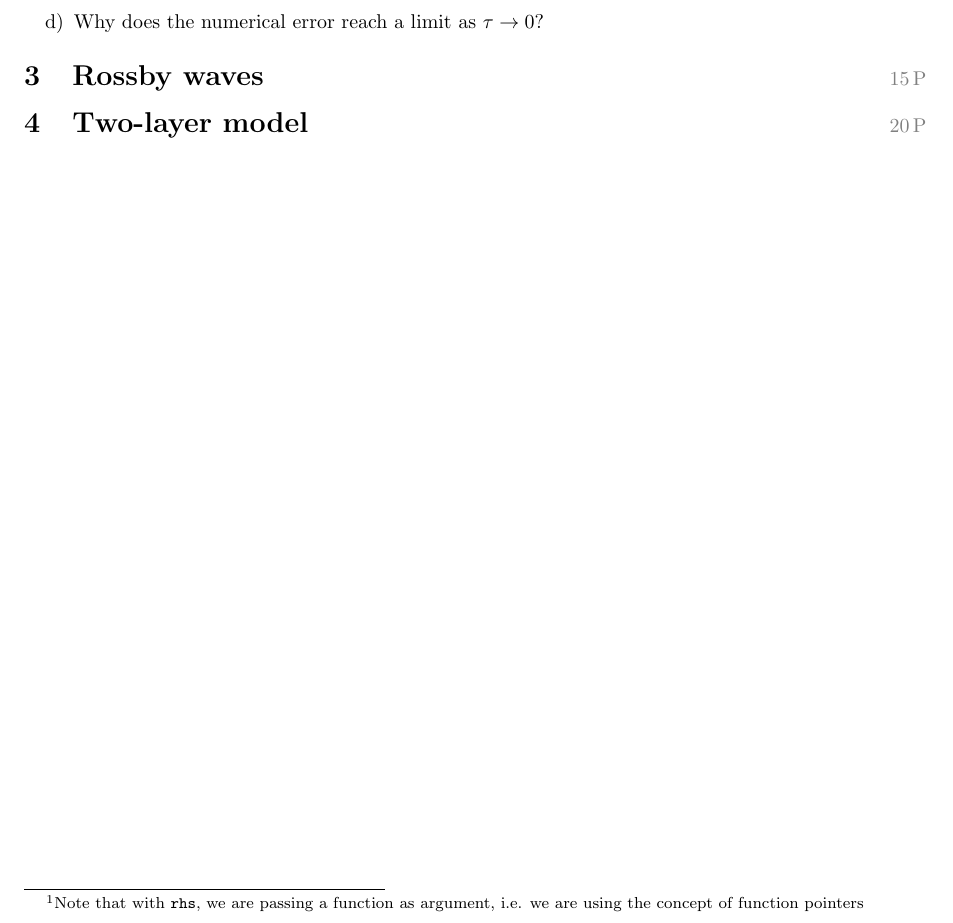
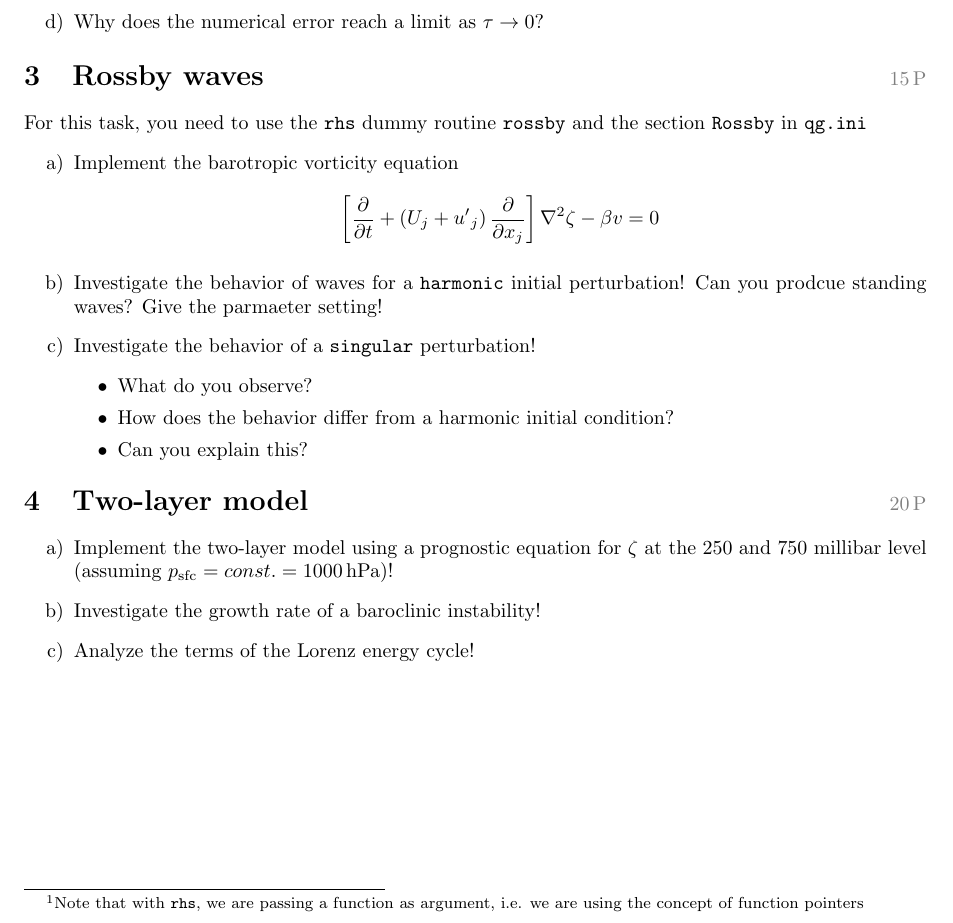
Before and after one commit to zrick/qg_project, a LaTeX problem sheet (assignment/assignment.tex): part of page 2 of 2, cut so that both start at the same text. Compiled offline with pdfLaTeX.

Commit message:
complete draft of assignment

```diff
--- a/assignment/assignment.tex
+++ b/assignment/assignment.tex
@@ -97,8 +97,24 @@ Check the time integration scheme implemented in the class \texttt{INTEGRATOR}.
 \end{enumerate}
 
 \task{Rossby waves}{15}
+For this task, you need to use the \texttt{rhs} dummy routine \texttt{rossby} and the section \texttt{Rossby} in \texttt{qg.ini}
+\begin{enumerate}[label=\alph*)]
+\item Implement the barotropic vorticity equation
+  \[ \left[\frac{\p}{\p t} + \left(U_j + {u'}_j\right) \frac{\p}{\p x_j}\right] \nabla^2 \zeta - \beta v = 0 \]
+\item Investigate the behavior of waves for a \texttt{harmonic} initial perturbation! Can you prodcue standing waves? Give the parmaeter setting!
+\item Investigate the behavior of a \texttt{singular} perturbation!
+  \begin{itemize}
+  \item What do you observe?
+  \item How does the behavior differ from a harmonic initial condition?
+  \item Can you explain this?
+  \end{itemize}
+\end{enumerate}
+
+\task{Two-layer model}{20}
+\begin{enumerate}[label=\alph*)]
+\item Implement the two-layer model using a prognostic equation for $\zeta$ at the $250$ and $750$ millibar level (assuming $p_\text{sfc}=const.=1000\,\mathrm{hPa}$)!
+\item Investigate the growth rate of a baroclinic instability!
+\item Analyze the terms of the Lorenz energy cycle!
 
 
-\task{Two-layer model}{20}
-
 \end{document}
```
Also changed, not shown: assignment/assignment.pdf.
